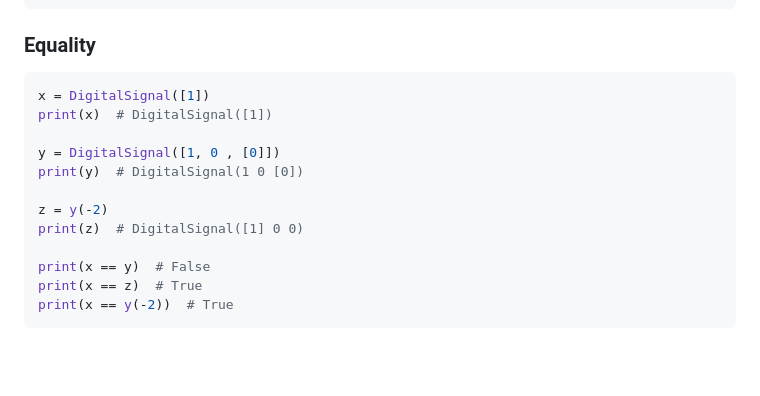
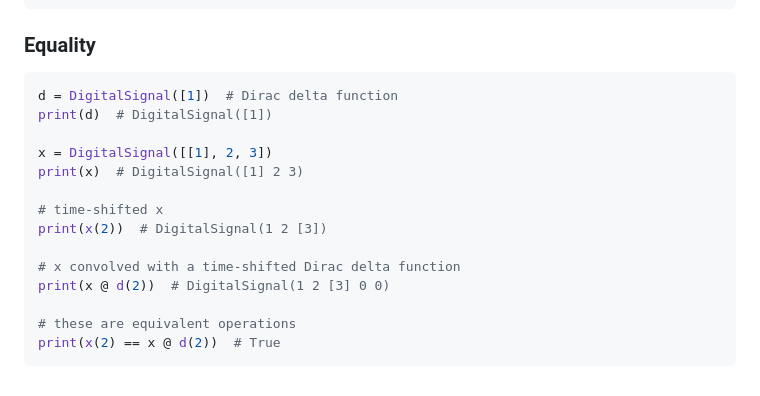
Before and after one commit to caden-cardell/DigitalSignal, a Markdown page: README.md, the part around the change. Drawn GitHub-style; blank space fills up the shorter version.

Commit message:
update equality in readme

````diff
--- a/README.md
+++ b/README.md
@@ -175,16 +175,18 @@ print(r_xx)  # DigitalSignal(1 0 1 0 [5] 0 1 0 1)
 
 ### Equality
 ```python
-x = DigitalSignal([1])
-print(x)  # DigitalSignal([1])
+d = DigitalSignal([1])  # Dirac delta function
+print(d)  # DigitalSignal([1])
 
-y = DigitalSignal([1, 0 , [0]])
-print(y)  # DigitalSignal(1 0 [0])
+x = DigitalSignal([[1], 2, 3])
+print(x)  # DigitalSignal([1] 2 3)
 
-z = y(-2)
-print(z)  # DigitalSignal([1] 0 0)
+# time-shifted x
+print(x(2))  # DigitalSignal(1 2 [3])
 
-print(x == y)  # False
-print(x == z)  # True
-print(x == y(-2))  # True
+# x convolved with a time-shifted Dirac delta function
+print(x @ d(2))  # DigitalSignal(1 2 [3] 0 0)
+
+# these are equivalent operations
+print(x(2) == x @ d(2))  # True
 ```
````
